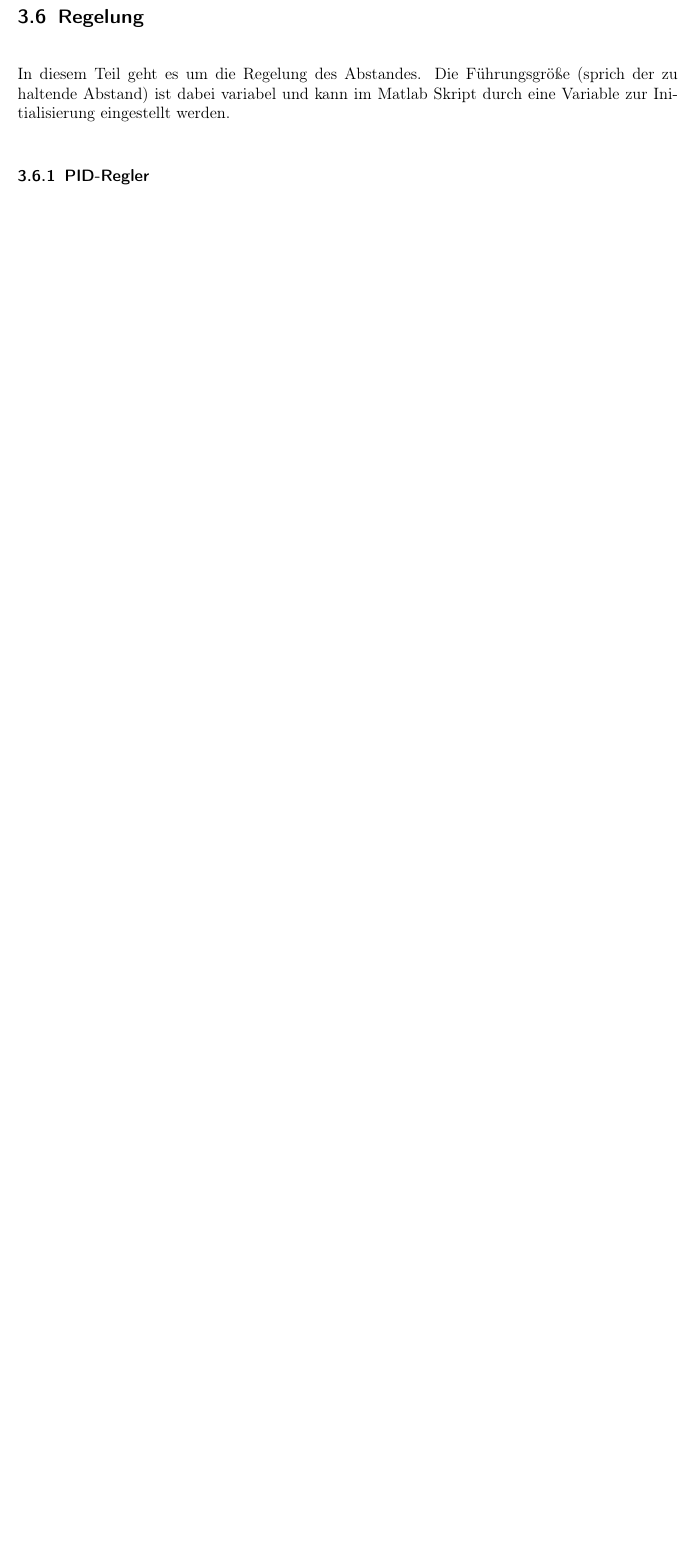
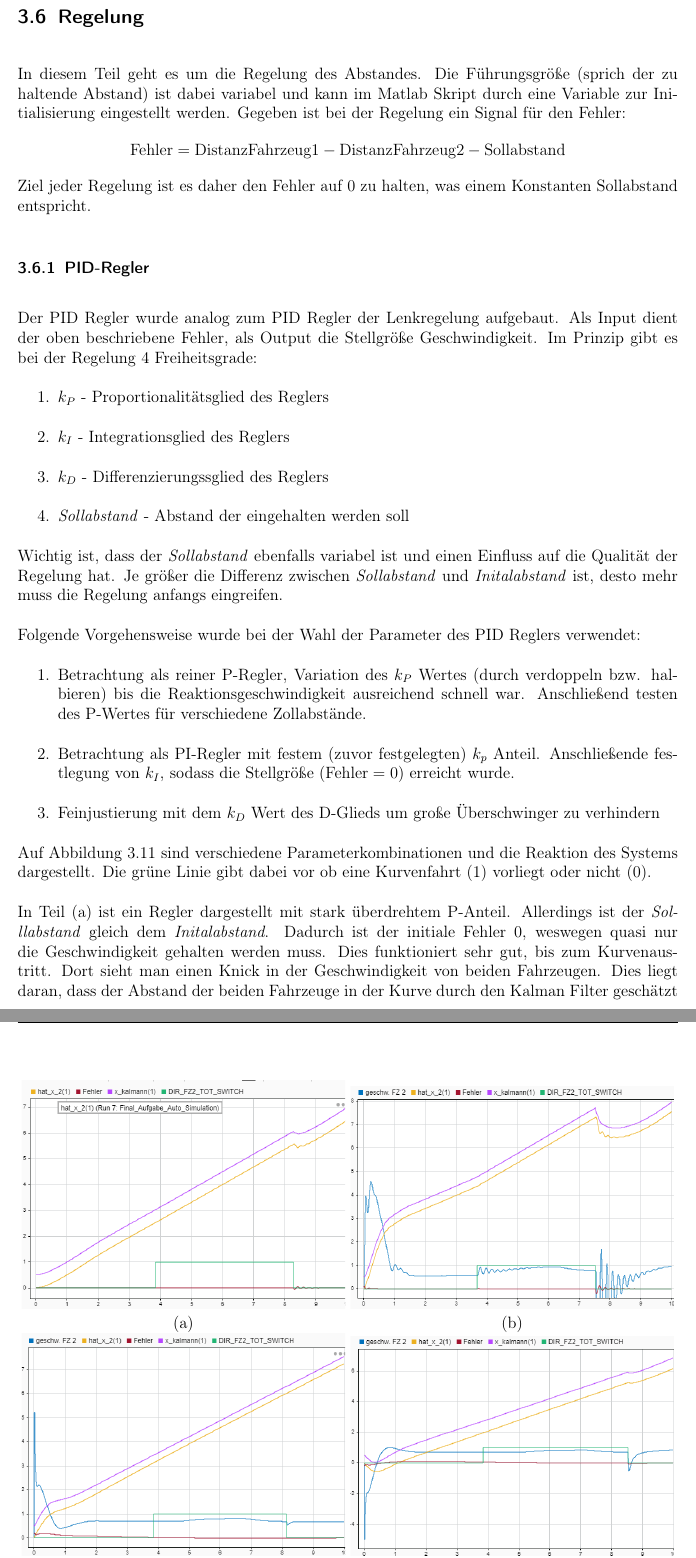
Before and after one commit to FeStein/ART-Doku, a LaTeX book (manuscript.tex, which reads Abstandsregelung.tex): part of page 12 of 13 before the commit and two parts of pages 12 and 13 of 15 after it, the two joined at a grey line, cut so that both start at the same text, the shorter picture padded with empty space. Compiled offline with pdfLaTeX.

Commit message:
PID Regler Erklärung

```diff
--- a/Abstandsregelung.tex
+++ b/Abstandsregelung.tex
@@ -275,8 +275,81 @@ Weiterverarbeitung (Zusammen mit dem Kalman Filter) verwenden zu können.
 \section{Regelung}\label{sec:Regelung}
 In diesem Teil geht es um die Regelung des Abstandes. Die Führungsgröße (sprich
 der zu haltende Abstand) ist dabei variabel und kann im Matlab Skript durch eine
-Variable zur Initialisierung eingestellt werden.
+Variable zur Initialisierung eingestellt werden. Gegeben ist bei der Regelung
+ein Signal für den Fehler:
+\begin{align*}
+    \mathrm{Fehler} = \mathrm{Distanz Fahrzeug 1} - \mathrm{Distanz Fahrzeug 2} - \mathrm{Sollabstand}
+\end{align*}
+Ziel jeder Regelung ist es daher den Fehler auf 0 zu halten, was einem
+Konstanten Sollabstand entspricht.
 
 %-------------------------------------------------------------------------------
 \subsection{PID-Regler}\label{subsec:PID-Regler}
+Der PID Regler wurde analog zum PID Regler der Lenkregelung aufgebaut. Als Input
+dient der oben beschriebene Fehler, als Output die Stellgröße Geschwindigkeit.
+Im Prinzip gibt es bei der Regelung 4 Freiheitsgrade:
+\begin{enumerate}
+    \item $k_P$ - Proportionalitätsglied des Reglers
+    \item $k_I$ - Integrationsglied des Reglers
+    \item $k_D$ - Differenzierungssglied des Reglers
+    \item \textit{Sollabstand} - Abstand der eingehalten werden soll
+\end{enumerate}
+Wichtig ist, dass der \textit{Sollabstand} ebenfalls variabel ist und einen
+Einfluss auf die Qualität der Regelung hat. Je größer die Differenz zwischen
+\textit{Sollabstand} und \textit{Initalabstand} ist, desto mehr muss die
+Regelung anfangs eingreifen.
 
+\begin{figure}[hbt]
+\centering
+\begin{subfigure}{0.49\textwidth}
+    \centering
+    \includegraphics*[width=\textwidth]{figures/pid05.png}\\
+    (a)
+\end{subfigure}
+\begin{subfigure}{0.49\textwidth}
+    \centering
+    \includegraphics*[width=\textwidth]{figures/pidk031000.png}\\
+    (b)
+\end{subfigure}
+\begin{subfigure}{0.49\textwidth}
+    \centering
+    \includegraphics*[width=\textwidth]{figures/pid03.png}\\
+    (c)
+\end{subfigure}
+\begin{subfigure}{0.49\textwidth}
+    \centering
+    \includegraphics*[width=\textwidth]{figures/pid07.png}\\
+    (d)
+\end{subfigure}
+    \caption{Plots des Abstands für verschiedene PID Parameter Kombinationen:
+        $k_P = 1000$, $k_I =2$, $k_D =0$, $Sollabstand = 0.5 \mathrm{m}$ (a),
+        $k_P = 1000$, $k_I =2$, $k_D =0$, $Sollabstand = 0.3 \mathrm{m}$ (b),
+        $k_P = 20$, $k_I =2$, $k_D =0$, $Sollabstand = 0.3 \mathrm{m}$ (c),
+        $k_P = 20$, $k_I =2$, $k_D =0$, $Sollabstand = 0.7 \mathrm{m}$ (d)
+    \label{fig:pid}}
+\end{figure}
+
+Folgende Vorgehensweise wurde bei der Wahl der Parameter des PID Reglers
+verwendet:
+\begin{enumerate}
+    \item Betrachtung als reiner P-Regler, Variation des $k_P$ Wertes (durch
+        verdoppeln bzw. halbieren) bis die Reaktionsgeschwindigkeit ausreichend
+        schnell war. Anschließend testen des P-Wertes für verschiedene
+        Zollabstände.
+    \item Betrachtung als PI-Regler mit festem (zuvor festgelegten) $k_p$
+        Anteil. Anschließende festlegung von $k_I$, sodass die Stellgröße
+        ($\mathrm{Fehler} = 0$) erreicht wurde.
+    \item Feinjustierung mit dem $k_D$ Wert des D-Glieds um große Überschwinger
+        zu verhindern
+\end{enumerate}
+Auf Abbildung~\ref{fig:pid} sind verschiedene Parameterkombinationen und die
+Reaktion des Systems dargestellt. Die grüne Linie gibt dabei vor ob eine
+Kurvenfahrt (1) vorliegt oder nicht (0).
+
+In Teil (a) ist ein Regler dargestellt mit stark überdrehtem P-Anteil.
+Allerdings ist der \textit{Solllabstand} gleich dem \textit{Initalabstand}.
+Dadurch ist der initiale Fehler 0, weswegen quasi nur die Geschwindigkeit
+gehalten werden muss. Dies funktioniert sehr gut, bis zum Kurvenaustritt. Dort
+sieht man einen Knick in der Geschwindigkeit von beiden Fahrzeugen. Dies liegt
+daran, dass der Abstand der beiden Fahrzeuge in der Kurve durch den Kalman
+Filter geschätzt wird. Am Kurvenaustritt wird wieder der tatsächliche Messwert
```
Also changed, not shown: figures/opt_reg.png (added), figures/pid03.png (added), figures/pid05.png (added), figures/pid07.png (added), figures/pidk031000.png (added), Abstandsregelung.tex (26 more changed lines).
